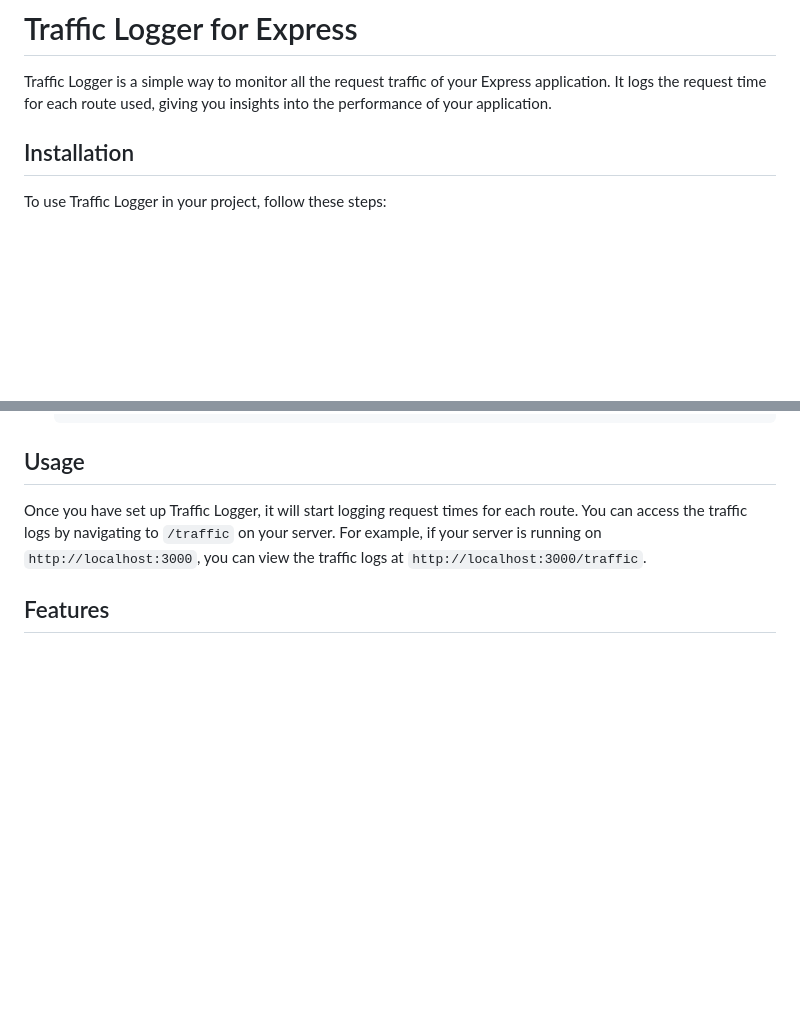
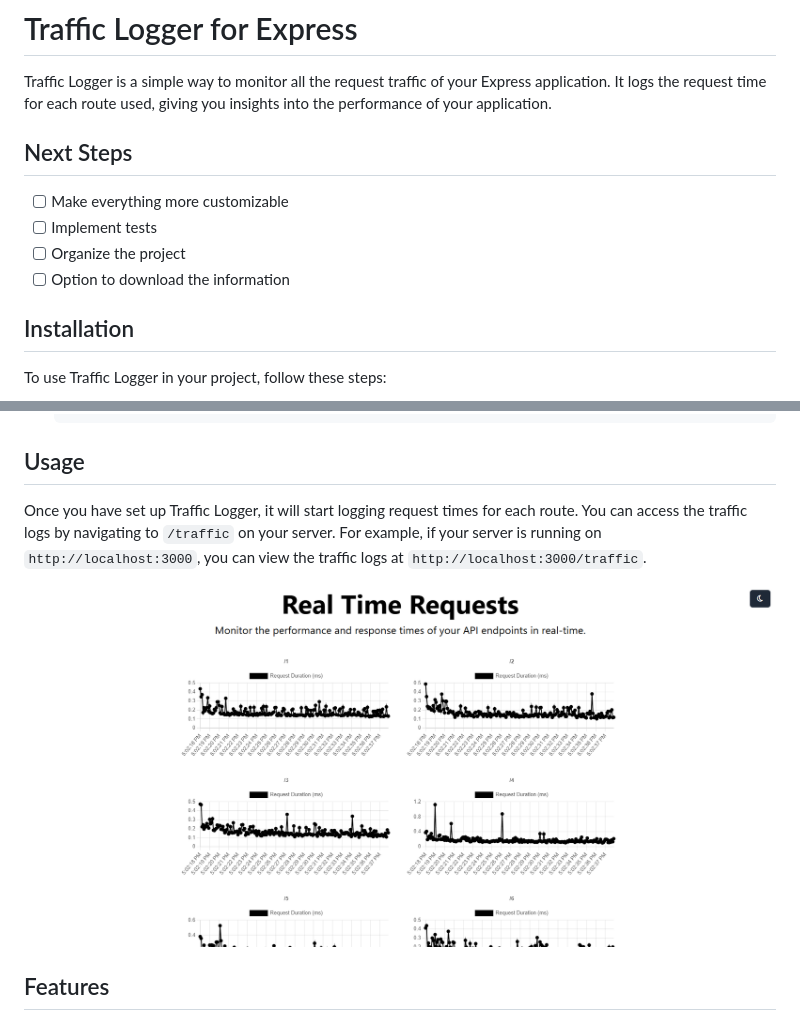
Before and after one commit to flaviozno/traffic-logger, a Markdown page: README.md, 2 parts joined by grey strips. GitHub-like rendering; pictures changed too: simulation.png (added); blank space fills up the shorter version.

Commit message:
readme and zoom fix

```diff
--- a/README.md
+++ b/README.md
@@ -1,6 +1,13 @@
 # Traffic Logger for Express
 
 Traffic Logger is a simple way to monitor all the request traffic of your Express application. It logs the request time for each route used, giving you insights into the performance of your application.
+
+## Next Steps
+
+- [ ] Make everything more customizable
+- [ ] Implement tests
+- [ ] Organize the project
+- [ ] Option to download the information
 
 ## Installation
 
@@ -32,6 +39,8 @@ To use Traffic Logger in your project, follow these steps:
 
 Once you have set up Traffic Logger, it will start logging request times for each route. You can access the traffic logs by navigating to `/traffic` on your server. For example, if your server is running on `http://localhost:3000`, you can view the traffic logs at `http://localhost:3000/traffic`.
 
+![Simulation](simulation.png "Simulation using Artillery")
+
 ## Features
 
 - **Request Time Logging**: See the time taken for each request to be processed.
```
Also changed, not shown: 2 other files.
